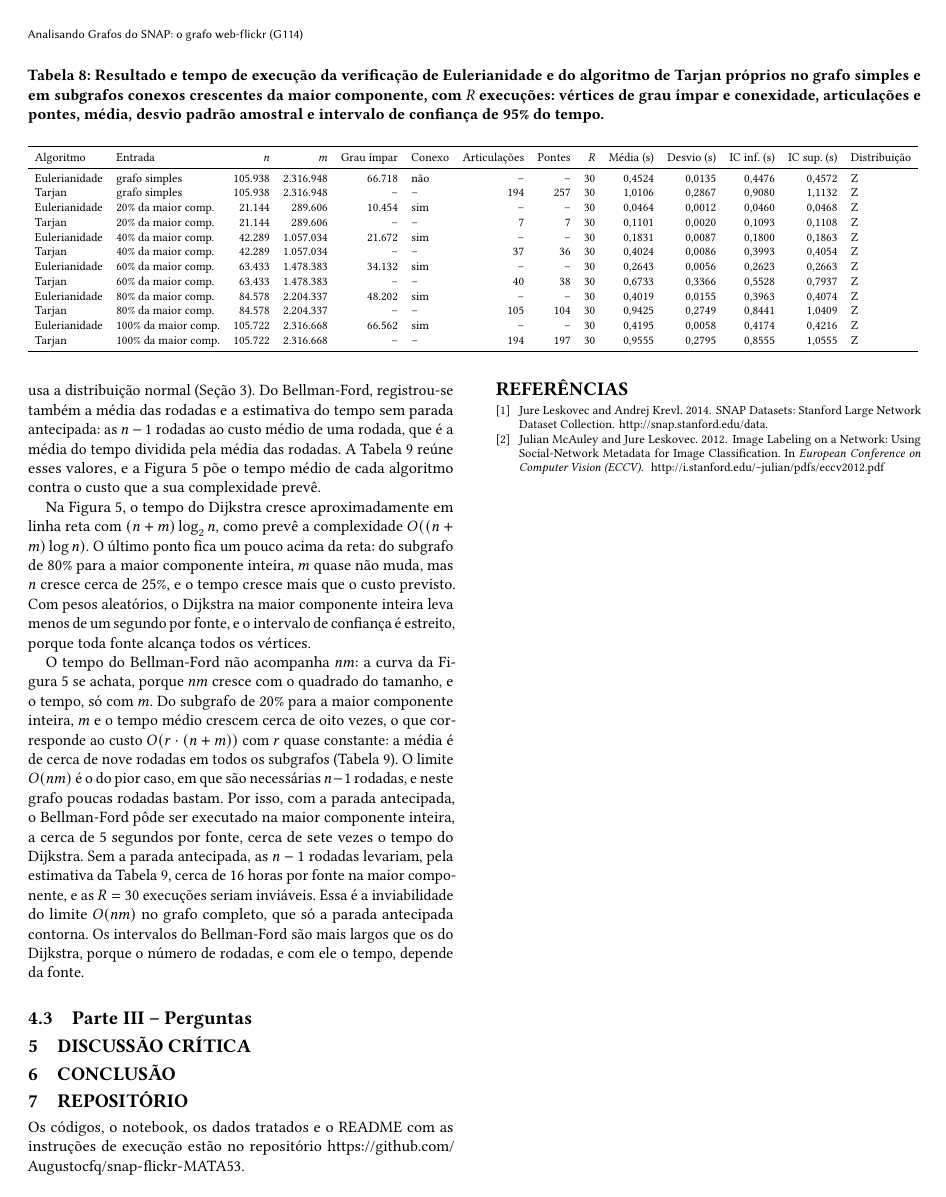
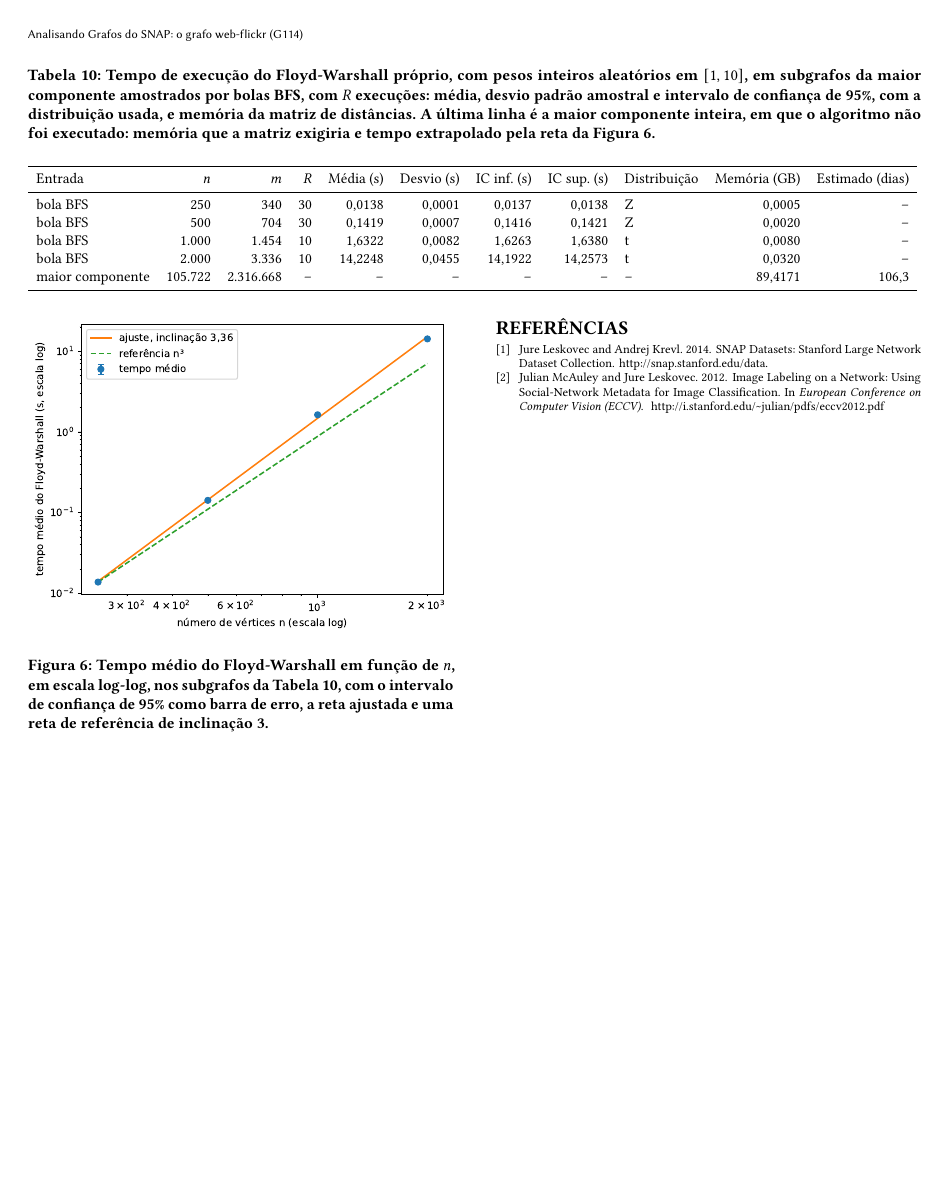
Before and after one commit to Augustocfq/snap-flickr-MATA53, a LaTeX document (relatorio/main.tex, which reads relatorio/secoes/parte2.tex, results/tables/tempos_floyd.tex): page 7 of 8 before the commit and page 9 of 9 after it. Compiled offline with pdfLaTeX.

Commit message:
feat(algoritmos): implementa Floyd-Warshall e analisa escala cúbica em subgrafos
Criação do src/algoritmos/floyd_warshall.py com floyd_warshall vetorizado em numpy, laço em k e atualização matricial por np.minimum, em tempo Θ(n³) e memória Θ(n²)
Adição da seção Floyd-Warshall ao main.ipynb, com subgrafos da maior componente amostrados por bolas BFS de 250, 500, 1000 e 2000 vértices, os mesmos pesos aleatórios do Dijkstra e asserção contra o Dijkstra a partir de todas as fontes no subgrafo de 250 vértices
Medição dos tempos com R = 30 nos subgrafos menores e R = 10, com IC t de Student, nos maiores
Geração da tabela tempos_floyd.tex com média, desvio, IC de 95%, memória da matriz e extrapolação para a maior componente, e da figura floyd_escala.pdf com o ajuste log-log e a referência n³
Versionamento do cache dos tempos medidos em data/cache, para que a reexecução do main.ipynb mantenha os tempos registrados
Escrita da subseção de Floyd-Warshall da Parte II, com a inviabilidade de memória e de tempo na maior componente e a inclinação estimada comparada ao expoente 3

```diff
--- a/relatorio/secoes/parte2.tex
+++ b/relatorio/secoes/parte2.tex
@@ -79,0 +93,11 @@ O tempo do Bellman-Ford não acompanha $nm$: a curva da Figura~\ref{fig:tempos_c
+\begin{table*}[htbp]
+  \centering
+  \caption{Tempo de execução do Floyd-Warshall próprio, com pesos inteiros aleatórios em $[1, 10]$, em subgrafos da maior componente amostrados por bolas BFS, com $R$ execuções: média, desvio padrão amostral e intervalo de confiança de 95\%, com a distribuição usada, e memória da matriz de distâncias. A última linha é a maior componente inteira, em que o algoritmo não foi executado: memória que a matriz exigiria e tempo extrapolado pela reta da Figura~\ref{fig:floyd_escala}.}
+  \label{tab:tempos_floyd}
+  \resizebox{\textwidth}{!}{\input{../results/tables/tempos_floyd.tex}}
+\end{table*}
+
+\begin{figure}[htbp]
+  \centering
+  \includegraphics[width=\columnwidth]{../results/figures/floyd_escala.pdf}
+  \caption{Tempo médio do Floyd-Warshall em função de $n$, em escala log-log, nos subgrafos da Tabela~\ref{tab:tempos_floyd}, com o intervalo de confiança de 95\% como barra de erro, a reta ajustada e uma reta de referência de inclinação 3.}
--- /dev/null
+++ b/results/tables/tempos_floyd.tex
@@ -0,0 +1,11 @@
+\begin{tabular}{lrrrrrrrlrr}
+\toprule
+Entrada & $n$ & $m$ & $R$ & Média (s) & Desvio (s) & IC inf. (s) & IC sup. (s) & Distribuição & Memória (GB) & Estimado (dias) \\
+\midrule
+bola BFS & 250 & 340 & 30 & 0,0138 & 0,0001 & 0,0137 & 0,0138 & Z & 0,0005 & -- \\
+bola BFS & 500 & 704 & 30 & 0,1419 & 0,0007 & 0,1416 & 0,1421 & Z & 0,0020 & -- \\
+bola BFS & 1.000 & 1.454 & 10 & 1,6322 & 0,0082 & 1,6263 & 1,6380 & t & 0,0080 & -- \\
+bola BFS & 2.000 & 3.336 & 10 & 14,2248 & 0,0455 & 14,1922 & 14,2573 & t & 0,0320 & -- \\
+maior componente & 105.722 & 2.316.668 & -- & -- & -- & -- & -- & -- & 89,4171 & 106,3 \\
+\bottomrule
+\end{tabular}
```
Also changed, not shown: results/figures/floyd_escala.pdf (added), relatorio/secoes/parte2.tex (17 more changed lines), 3 other files.
